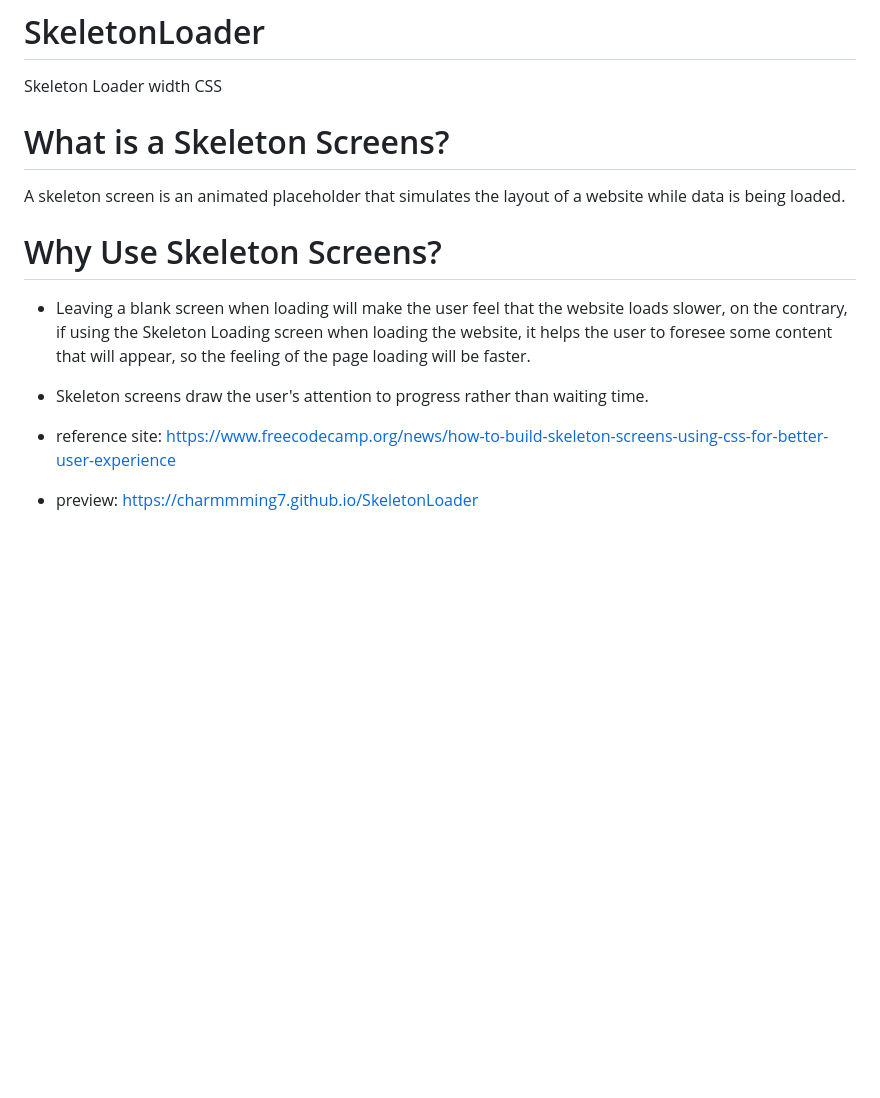
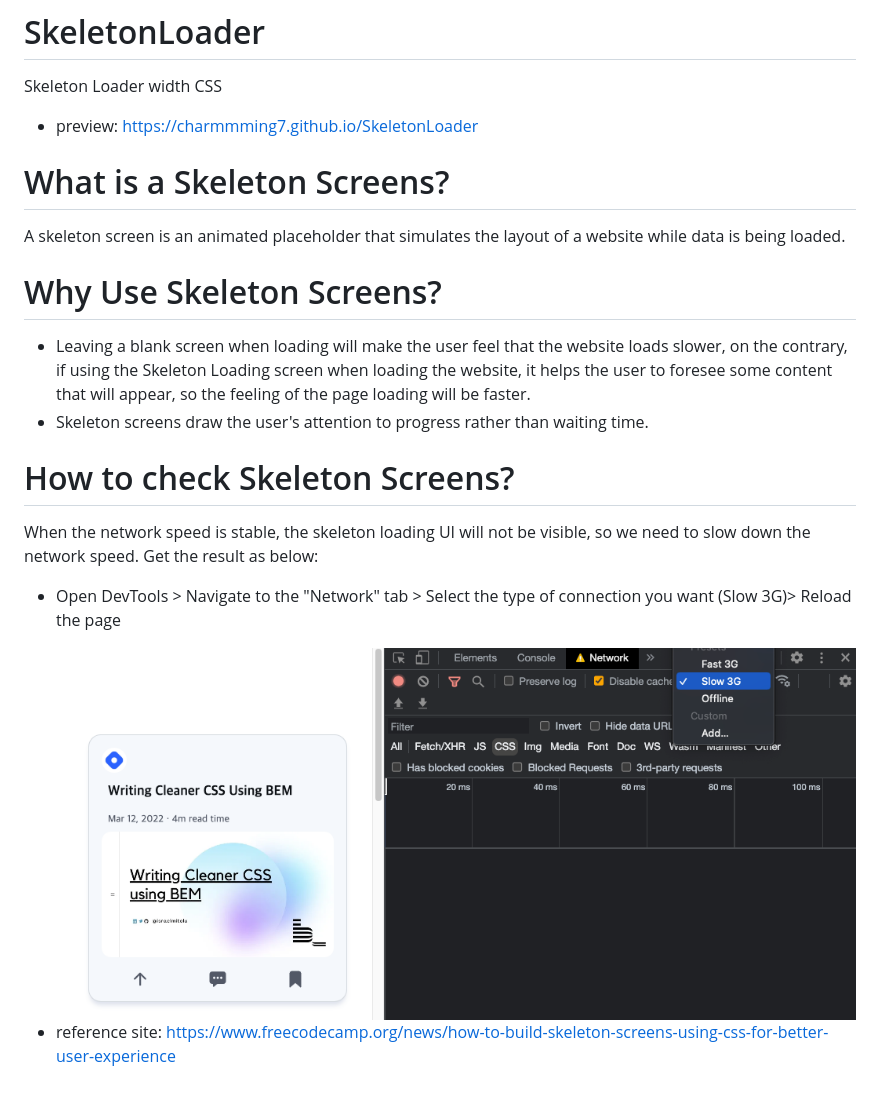
Before and after one commit to charmmming7/SkeletonLoader, a Markdown page: README.md, the part around the change. Rendered like a GitHub page; pictures changed too: network_screen_img.png (added); blank space fills up the shorter version.

```diff
--- a/README.md
+++ b/README.md
@@ -1,5 +1,7 @@
 # SkeletonLoader
 Skeleton Loader width CSS
+
+- preview: https://charmmming7.github.io/SkeletonLoader
 
 # What is a Skeleton Screens?
 A skeleton screen is an animated placeholder that simulates the layout of a website while data is being loaded.
@@ -8,6 +10,12 @@ A skeleton screen is an animated placeholder that simulates the layout of a webs
 - Leaving a blank screen when loading will make the user feel that the website loads slower, on the contrary, if using the Skeleton Loading screen when loading the website, it helps the user to foresee some content that will appear, so the feeling of the page loading will be faster.
 - Skeleton screens draw the user's attention to progress rather than waiting time.
 
+# How to check Skeleton Screens?
+
+When the network speed is stable, the skeleton loading UI will not be visible, so we need to slow down the network speed. Get the result as below:
+
+- Open DevTools > Navigate to the "Network" tab > Select the type of connection you want (Slow 3G)> Reload the page
+
+<img src="./network_screen_img.png" width="1061px" height="474px" title="Network Throttling image"/>
+
 - reference site: https://www.freecodecamp.org/news/how-to-build-skeleton-screens-using-css-for-better-user-experience
-
-- preview: https://charmmming7.github.io/SkeletonLoader
```
